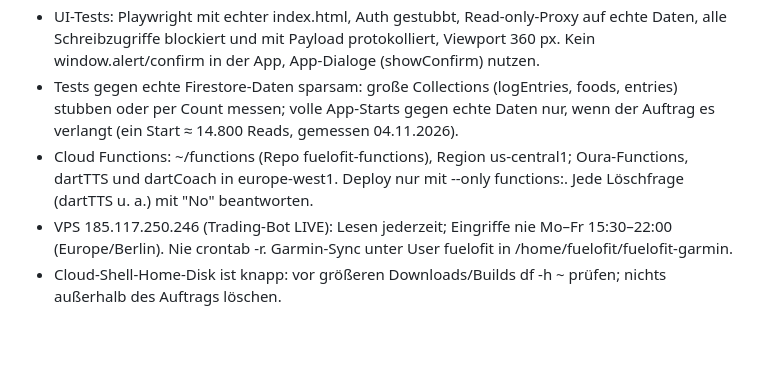
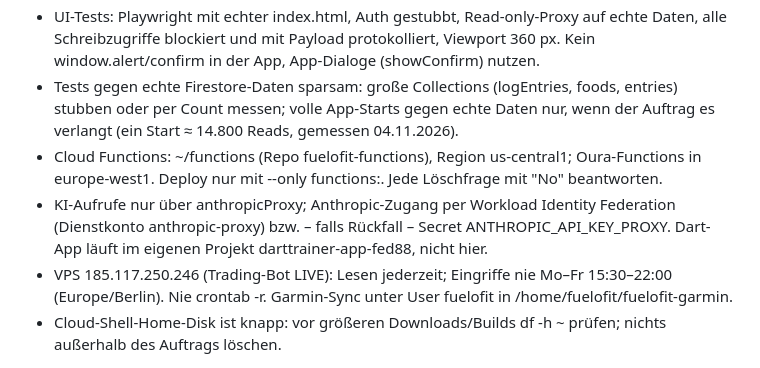
Before and after one commit to danielstrass8482/fitness-tracker, a Markdown page: CLAUDE.md, the part around the change. GitHub-like rendering; blank space fills up the shorter version.

```diff
--- a/CLAUDE.md
+++ b/CLAUDE.md
@@ -20,7 +20,8 @@
 - Nutzung ausschließlich als Web-App/PWA (GitHub Pages); Android-Hülle stillgelegt (Repo archiviert). Nach App-Änderungen: APP_BUILD auf aktuelle Zeit (Europe/Berlin), commit, push, Pages-Build abwarten, ausgeliefertes APP_BUILD per curl belegen.
 - UI-Tests: Playwright mit echter index.html, Auth gestubbt, Read-only-Proxy auf echte Daten, alle Schreibzugriffe blockiert und mit Payload protokolliert, Viewport 360 px. Kein window.alert/confirm in der App, App-Dialoge (showConfirm) nutzen.
 - Tests gegen echte Firestore-Daten sparsam: große Collections (logEntries, foods, entries) stubben oder per Count messen; volle App-Starts gegen echte Daten nur, wenn der Auftrag es verlangt (ein Start ≈ 14.800 Reads, gemessen 04.11.2026).
-- Cloud Functions: ~/functions (Repo fuelofit-functions), Region us-central1; Oura-Functions, dartTTS und dartCoach in europe-west1. Deploy nur mit --only functions:<name>. Jede Löschfrage (dartTTS u. a.) mit "No" beantworten.
+- Cloud Functions: ~/functions (Repo fuelofit-functions), Region us-central1; Oura-Functions in europe-west1. Deploy nur mit --only functions:<name>. Jede Löschfrage mit "No" beantworten.
+- KI-Aufrufe nur über anthropicProxy; Anthropic-Zugang per Workload Identity Federation (Dienstkonto anthropic-proxy) bzw. – falls Rückfall – Secret ANTHROPIC_API_KEY_PROXY. Dart-App läuft im eigenen Projekt darttrainer-app-fed88, nicht hier.
 - VPS 185.117.250.246 (Trading-Bot LIVE): Lesen jederzeit; Eingriffe nie Mo–Fr 15:30–22:00 (Europe/Berlin). Nie crontab -r. Garmin-Sync unter User fuelofit in /home/fuelofit/fuelofit-garmin.
 - Cloud-Shell-Home-Disk ist knapp: vor größeren Downloads/Builds df -h ~ prüfen; nichts außerhalb des Auftrags löschen.
 
```
Also changed, not shown: docs/datenmodell.md (+14 -13 lines).
